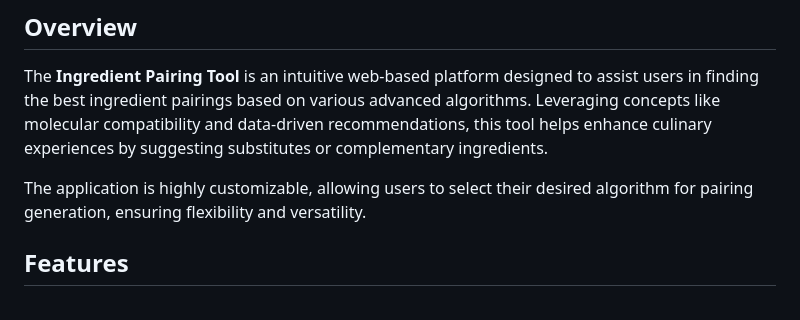
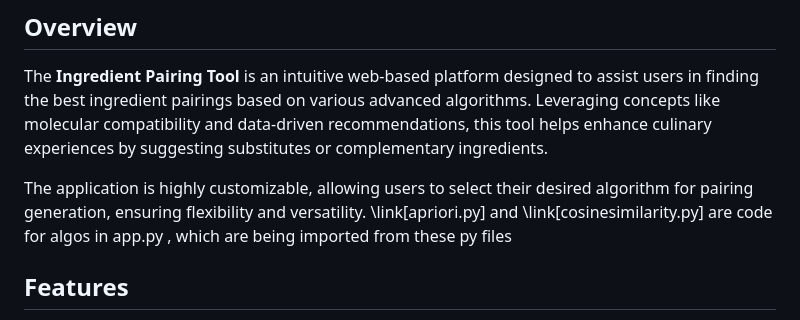
Before and after one commit to bhavyanarnoli/cgas, a Markdown page: README.md, the part around the change. Rendered like a GitHub page.

```diff
--- a/README.md
+++ b/README.md
@@ -5,7 +5,7 @@
 The **Ingredient Pairing Tool** is an intuitive web-based platform designed to assist users in finding the best ingredient pairings based on various advanced algorithms. Leveraging concepts like molecular compatibility and data-driven recommendations, this tool helps enhance culinary experiences by suggesting substitutes or complementary ingredients.
 
 The application is highly customizable, allowing users to select their desired algorithm for pairing generation, ensuring flexibility and versatility.
-
+\link[apriori.py] and \link[cosinesimilarity.py] are code for algos in app.py , which are being imported from these py files
 ## Features
 
 
```
